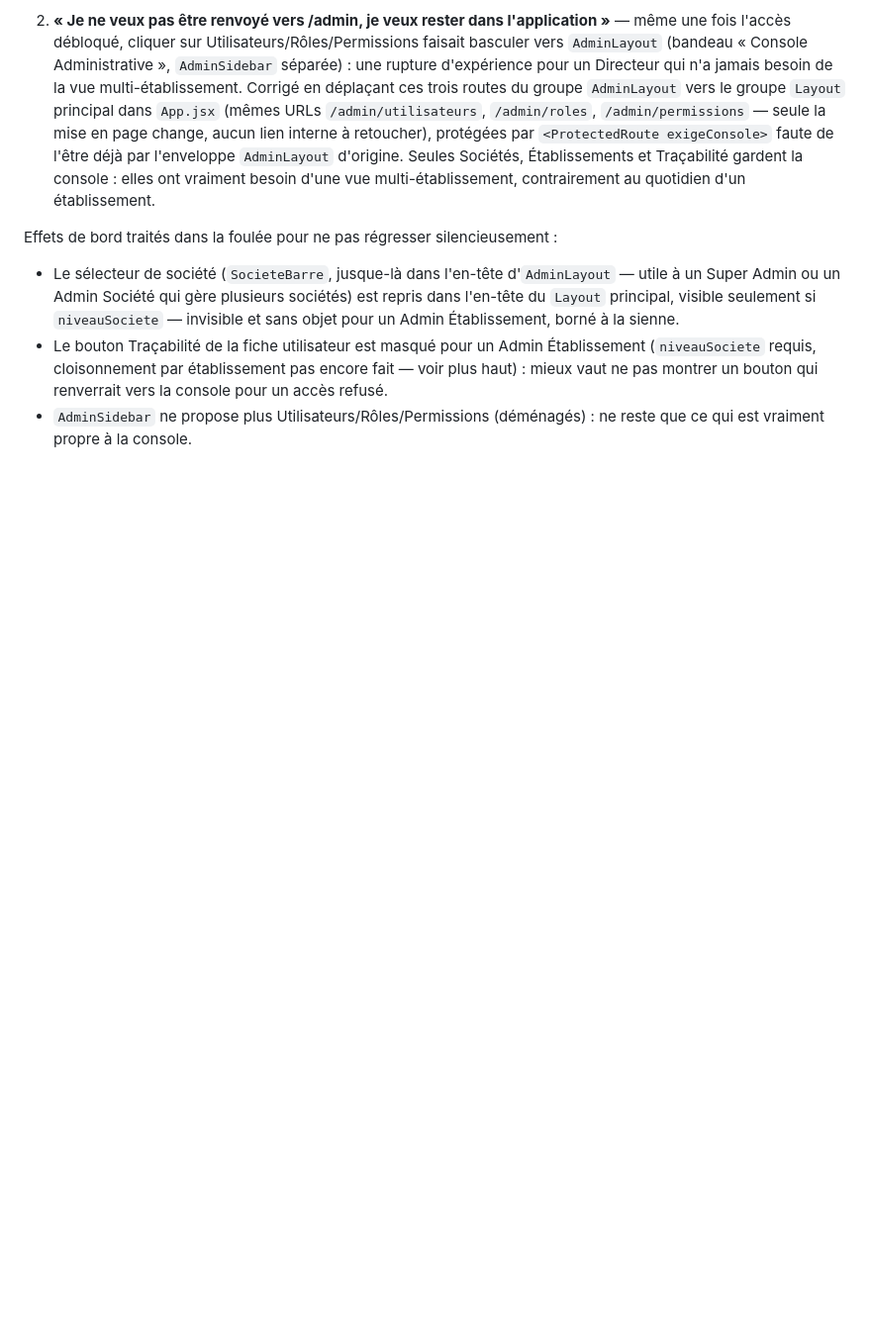
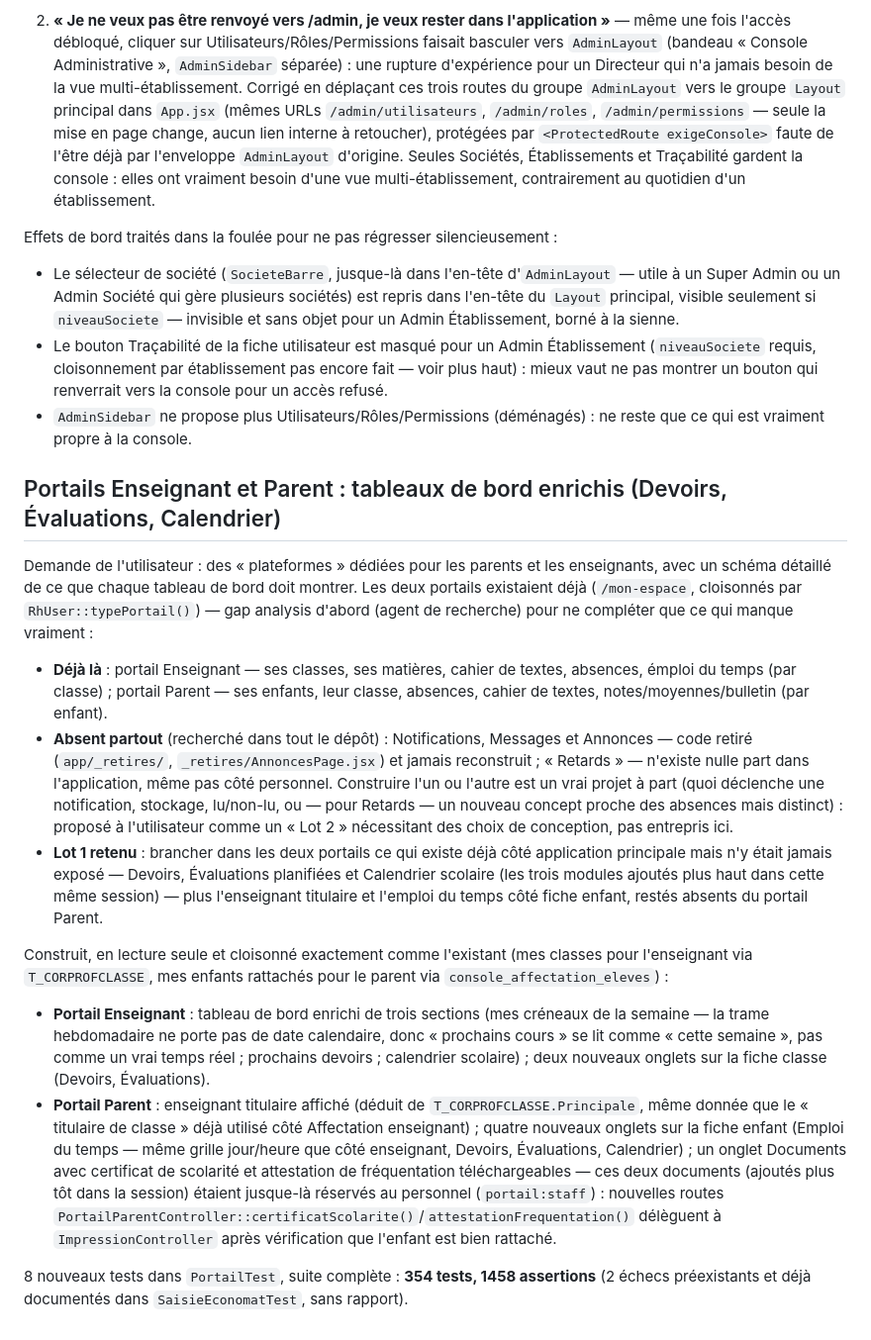
Before and after one commit to Romasuperdev/ECOPRIM, a Markdown page: AVANCEMENT.md, the part around the change. Shown at 99% size. Drawn GitHub-style; blank space fills up the shorter version.

Commit message:
Documente l'enrichissement des portails Enseignant et Parent (Lot 1)
Co-Authored-By: Claude Sonnet 5 <noreply@anthropic.com>

```diff
--- a/AVANCEMENT.md
+++ b/AVANCEMENT.md
@@ -2606,3 +2606,44 @@ Effets de bord traités dans la foulée pour ne pas régresser silencieusement :
   mieux vaut ne pas montrer un bouton qui renverrait vers la console pour un accès refusé.
 - `AdminSidebar` ne propose plus Utilisateurs/Rôles/Permissions (déménagés) : ne reste que ce
   qui est vraiment propre à la console.
+
+## Portails Enseignant et Parent : tableaux de bord enrichis (Devoirs, Évaluations, Calendrier)
+
+Demande de l'utilisateur : des « plateformes » dédiées pour les parents et les enseignants,
+avec un schéma détaillé de ce que chaque tableau de bord doit montrer. Les deux portails
+existaient déjà (`/mon-espace`, cloisonnés par `RhUser::typePortail()`) — gap analysis d'abord
+(agent de recherche) pour ne compléter que ce qui manque vraiment :
+
+- **Déjà là** : portail Enseignant — ses classes, ses matières, cahier de textes, absences,
+  émploi du temps (par classe) ; portail Parent — ses enfants, leur classe, absences, cahier
+  de textes, notes/moyennes/bulletin (par enfant).
+- **Absent partout** (recherché dans tout le dépôt) : Notifications, Messages et Annonces —
+  code retiré (`app/_retires/`, `_retires/AnnoncesPage.jsx`) et jamais reconstruit ; « Retards »
+  — n'existe nulle part dans l'application, même pas côté personnel. Construire l'un ou
+  l'autre est un vrai projet à part (quoi déclenche une notification, stockage, lu/non-lu,
+  ou — pour Retards — un nouveau concept proche des absences mais distinct) : proposé à
+  l'utilisateur comme un « Lot 2 » nécessitant des choix de conception, pas entrepris ici.
+- **Lot 1 retenu** : brancher dans les deux portails ce qui existe déjà côté application
+  principale mais n'y était jamais exposé — Devoirs, Évaluations planifiées et Calendrier
+  scolaire (les trois modules ajoutés plus haut dans cette même session) — plus l'enseignant
+  titulaire et l'emploi du temps côté fiche enfant, restés absents du portail Parent.
+
+Construit, en lecture seule et cloisonné exactement comme l'existant (mes classes pour
+l'enseignant via `T_CORPROFCLASSE`, mes enfants rattachés pour le parent via
+`console_affectation_eleves`) :
+
+- **Portail Enseignant** : tableau de bord enrichi de trois sections (mes créneaux de la
+  semaine — la trame hebdomadaire ne porte pas de date calendaire, donc « prochains cours »
+  se lit comme « cette semaine », pas comme un vrai temps réel ; prochains devoirs ;
+  calendrier scolaire) ; deux nouveaux onglets sur la fiche classe (Devoirs, Évaluations).
+- **Portail Parent** : enseignant titulaire affiché (déduit de `T_CORPROFCLASSE.Principale`,
+  même donnée que le « titulaire de classe » déjà utilisé côté Affectation enseignant) ;
+  quatre nouveaux onglets sur la fiche enfant (Emploi du temps — même grille jour/heure que
+  côté enseignant, Devoirs, Évaluations, Calendrier) ; un onglet Documents avec certificat de
+  scolarité et attestation de fréquentation téléchargeables — ces deux documents (ajoutés plus
+  tôt dans la session) étaient jusque-là réservés au personnel (`portail:staff`) : nouvelles
+  routes `PortailParentController::certificatScolarite()`/`attestationFrequentation()`
+  délèguent à `ImpressionController` après vérification que l'enfant est bien rattaché.
+
+8 nouveaux tests dans `PortailTest`, suite complète : **354 tests, 1458 assertions** (2 échecs
+préexistants et déjà documentés dans `SaisieEconomatTest`, sans rapport).
```
